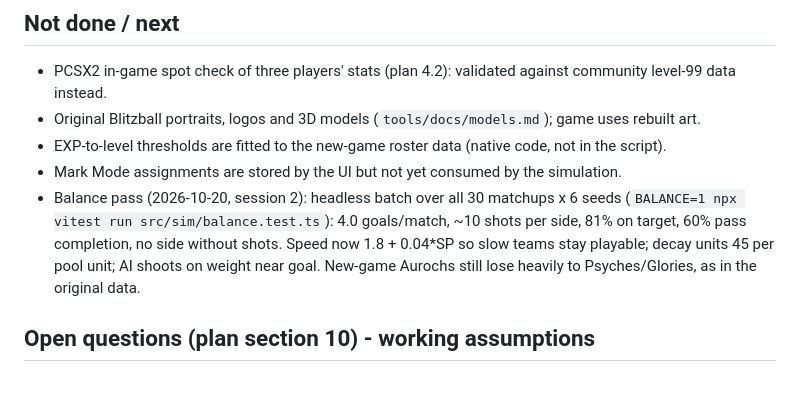
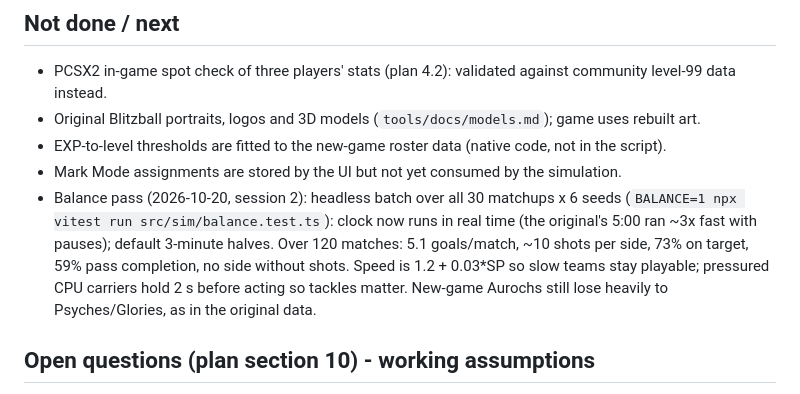
Before and after one commit to DocDamage/Blitzball, a Markdown page: PROGRESS.md, the part around the change. GitHub-like rendering.

Commit message:
Progress: balance round two
Co-Authored-By: Claude Fable 5.1 <noreply@anthropic.com>

```diff
--- a/PROGRESS.md
+++ b/PROGRESS.md
@@ -41,8 +41,9 @@ palette, screen-shake and reduced-flash toggles, three difficulty levels (AI rea
 * EXP-to-level thresholds are fitted to the new-game roster data (native code, not in the script).
 * Mark Mode assignments are stored by the UI but not yet consumed by the simulation.
 * Balance pass (2026-10-20, session 2): headless batch over all 30 matchups x 6 seeds (`BALANCE=1 npx vitest run src/sim/balance.test.ts`):
-  4.0 goals/match, ~10 shots per side, 81% on target, 60% pass completion, no side without shots. Speed now
-  1.8 + 0.04*SP so slow teams stay playable; decay units 45 per pool unit; AI shoots on weight near goal.
+  clock now runs in real time (the original's 5:00 ran ~3x fast with pauses); default 3-minute halves. Over 120
+  matches: 5.1 goals/match, ~10 shots per side, 73% on target, 59% pass completion, no side without shots. Speed is
+  1.2 + 0.03*SP so slow teams stay playable; pressured CPU carriers hold 2 s before acting so tackles matter.
   New-game Aurochs still lose heavily to Psyches/Glories, as in the original data.
 
 ## Open questions (plan section 10) - working assumptions
```
